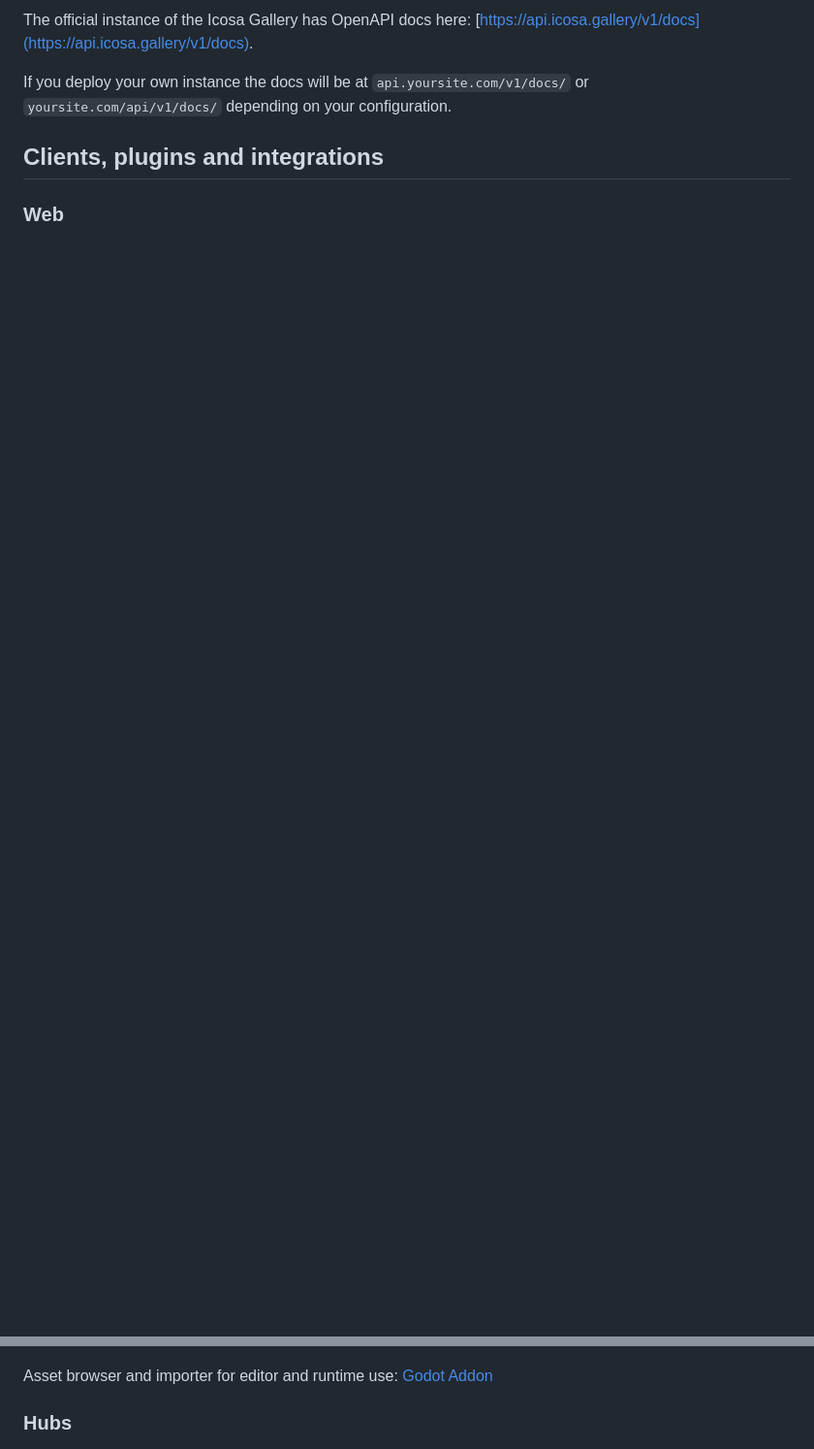
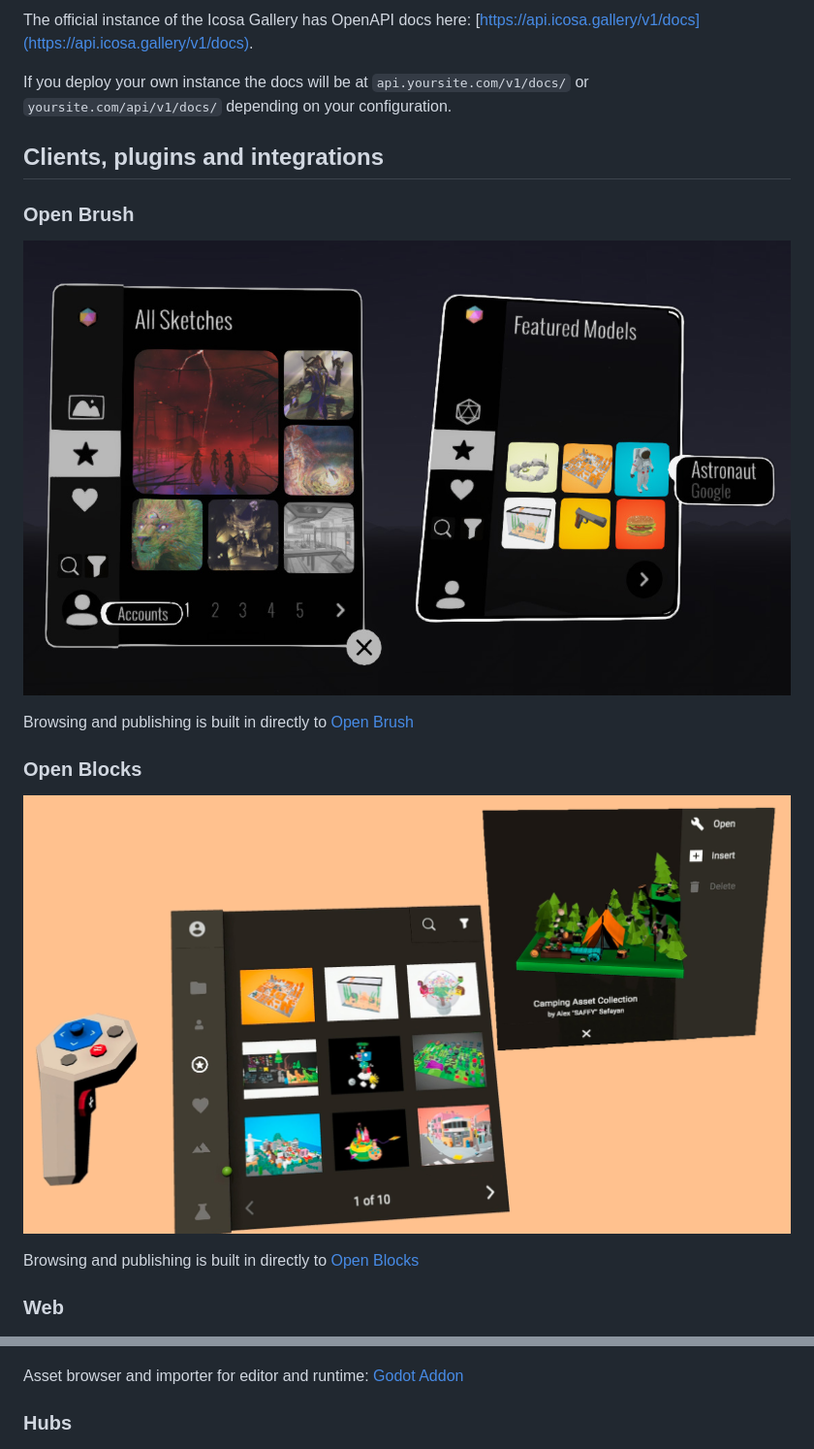
Before and after one commit to icosa-foundation/icosa-gallery, a Markdown page: README.md, 2 parts joined by grey strips. Shown: that part at 97% size. Drawn GitHub-style; pictures changed too: docs/images/openbrush.jpg (added); blank space fills up the shorter version.

```diff
--- a/README.md
+++ b/README.md
@@ -42,6 +42,18 @@ If you deploy your own instance the docs will be at `api.yoursite.com/v1/docs/`
 
 ## Clients, plugins and integrations
 
+### Open Brush
+
+![openbrush.jpg](docs/images/openbrush.jpg)
+
+Browsing and publishing is built in directly to [Open Brush](https://openbrush.app)
+
+### Open Blocks
+
+![openblocks.jpg](docs/images/openblocks.jpg)
+
+Browsing and publishing is built in directly to [Open Blocks](https://openblocks.app)
+
 ### Web
 
 ![gallery-viewer.png](docs/images/gallery-viewer.jpg)
@@ -67,7 +79,7 @@ Plugin for browsing and importing assets from Icosa Gallery: [Icosa Gallery Blen
 
 ![godot.png](docs/images/godot.jpg)
 
-Asset browser and importer for editor and runtime use: [Godot Addon](https://github.com/icosa-foundation/icosa-godot-addon)
+Asset browser and importer for editor and runtime: [Godot Addon](https://github.com/icosa-foundation/icosa-godot-addon)
 
 ### Hubs
 
```
Also changed, not shown: other parts of README.md (+2 -2 lines), docs/images/icosa-toolkit.jpg (renamed from docs/images/unity-client.jpg).
